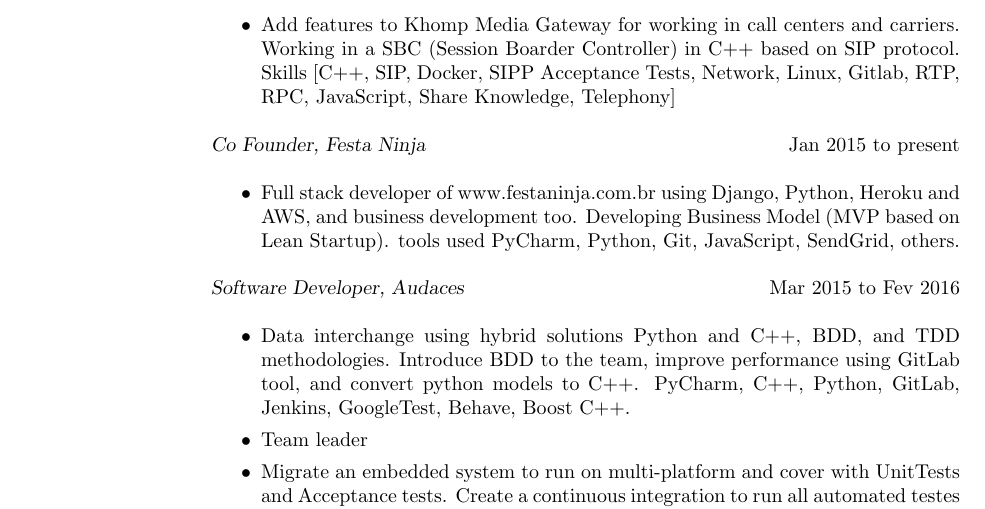
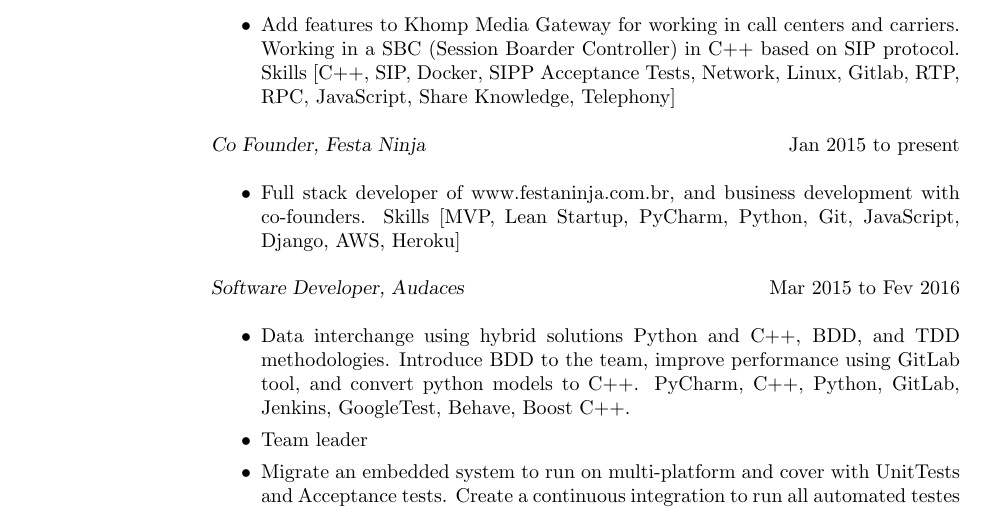
Before and after one commit to fleith/resume, a LaTeX CV (resume.tex): part of page 1 of 2, cut so that both start at the same text. Compiled offline with pdfLaTeX.

Commit message:
improve FestaNinja expirience

```diff
--- a/resume.tex
+++ b/resume.tex
@@ -22,7 +22,7 @@
 
                 {\sl Co Founder, Festa Ninja} \hfill Jan 2015 to present \\
                  \begin{itemize}  \itemsep -2pt
-                 \item Full stack developer of www.festaninja.com.br using Django, Python, Heroku and AWS, and business development too. Developing Business Model (MVP based on Lean Startup). tools used PyCharm, Python, Git, JavaScript, SendGrid, others.
+                 \item Full stack developer of www.festaninja.com.br, and business development with co-founders. Skills [MVP, Lean Startup, PyCharm, Python, Git, JavaScript, Django, AWS, Heroku]
                  \end{itemize}
 
                 {\sl Software Developer, Audaces} \hfill Mar 2015 to Fev 2016 \\
```
